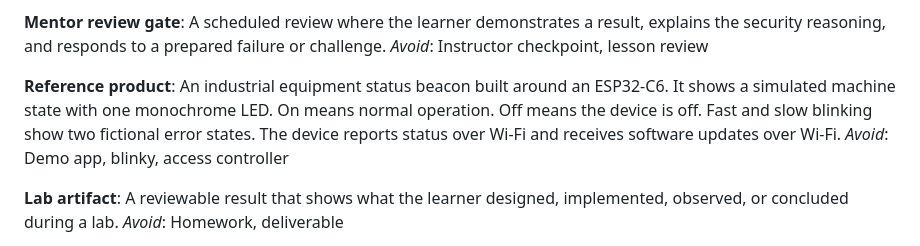
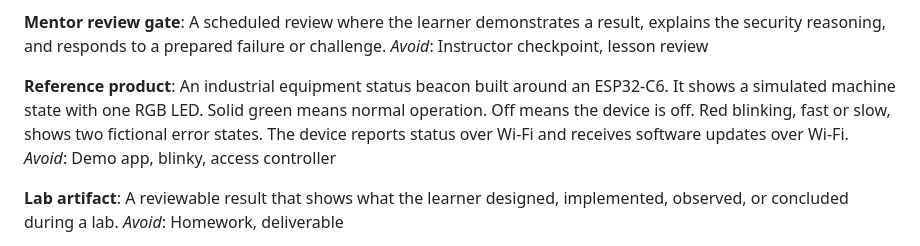
Before and after one commit to tkEmLogic/learning-cyber-security, a Markdown page: CONTEXT.md, the part around the change. Rendered like a GitHub page.

Commit message:
Give the reference product an RGB LED: green for normal, red blinking for errors (#170)
Co-Authored-By: Claude Opus 5.5 (1M context) <noreply@anthropic.com>

```diff
--- a/CONTEXT.md
+++ b/CONTEXT.md
@@ -26,8 +26,9 @@ _Avoid_: Instructor checkpoint, lesson review
 
 **Reference product**:
 An industrial equipment status beacon built around an ESP32-C6. It shows a
-simulated machine state with one monochrome LED. On means normal operation. Off
-means the device is off. Fast and slow blinking show two fictional error states.
+simulated machine state with one RGB LED. Solid green means normal operation.
+Off means the device is off. Red blinking, fast or slow, shows two fictional
+error states.
 The device reports status over Wi-Fi and receives software updates over Wi-Fi.
 _Avoid_: Demo app, blinky, access controller
 
```
